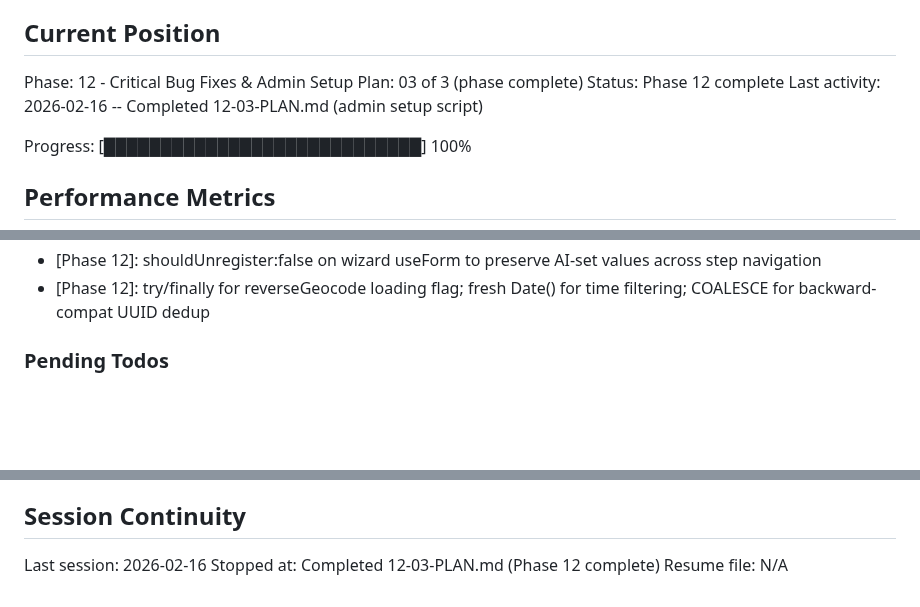
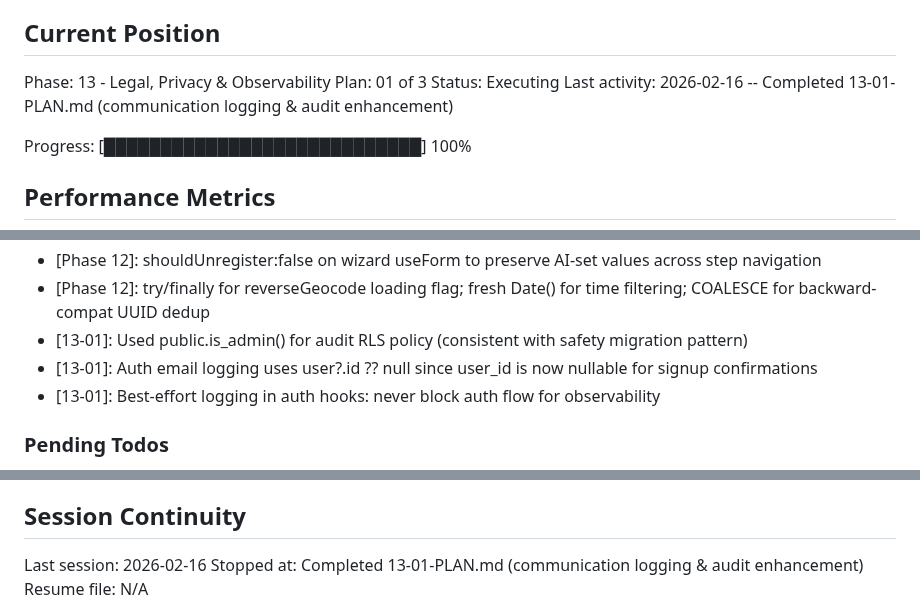
Before and after one commit to festapp-platform/festapp-rideshare, a Markdown page: .planning/STATE.md, 3 parts joined by grey strips. GitHub-like rendering; blank space fills up the shorter version.

Commit message:
docs(13-01): complete communication logging & audit enhancement plan

```diff
--- a/.planning/STATE.md
+++ b/.planning/STATE.md
@@ -9,10 +9,10 @@ See: .planning/PROJECT.md (updated 2026-02-16)
 
 ## Current Position
 
-Phase: 12 - Critical Bug Fixes & Admin Setup
-Plan: 03 of 3 (phase complete)
-Status: Phase 12 complete
-Last activity: 2026-02-16 -- Completed 12-03-PLAN.md (admin setup script)
+Phase: 13 - Legal, Privacy & Observability
+Plan: 01 of 3
+Status: Executing
+Last activity: 2026-02-16 -- Completed 13-01-PLAN.md (communication logging & audit enhancement)
 
 Progress: [████████████████████████████] 100%
 
@@ -246,6 +247,9 @@ Recent decisions affecting current work:
 - [Phase 12]: AI fix uses forwardGeocode bridge (Mapy.cz /v1/geocode) at module level with parallel Promise.all for origin+destination
 - [Phase 12]: shouldUnregister:false on wizard useForm to preserve AI-set values across step navigation
 - [Phase 12]: try/finally for reverseGeocode loading flag; fresh Date() for time filtering; COALESCE for backward-compat UUID dedup
+- [13-01]: Used public.is_admin() for audit RLS policy (consistent with safety migration pattern)
+- [13-01]: Auth email logging uses user?.id ?? null since user_id is now nullable for signup confirmations
+- [13-01]: Best-effort logging in auth hooks: never block auth flow for observability
 
 ### Pending Todos
 
@@ -264,5 +268,5 @@ Recent decisions affecting current work:
 ## Session Continuity
 
 Last session: 2026-02-16
-Stopped at: Completed 12-03-PLAN.md (Phase 12 complete)
+Stopped at: Completed 13-01-PLAN.md (communication logging & audit enhancement)
 Resume file: N/A
```
Also changed, not shown: other parts of .planning/STATE.md (+1 -0 lines), 1 other file.
